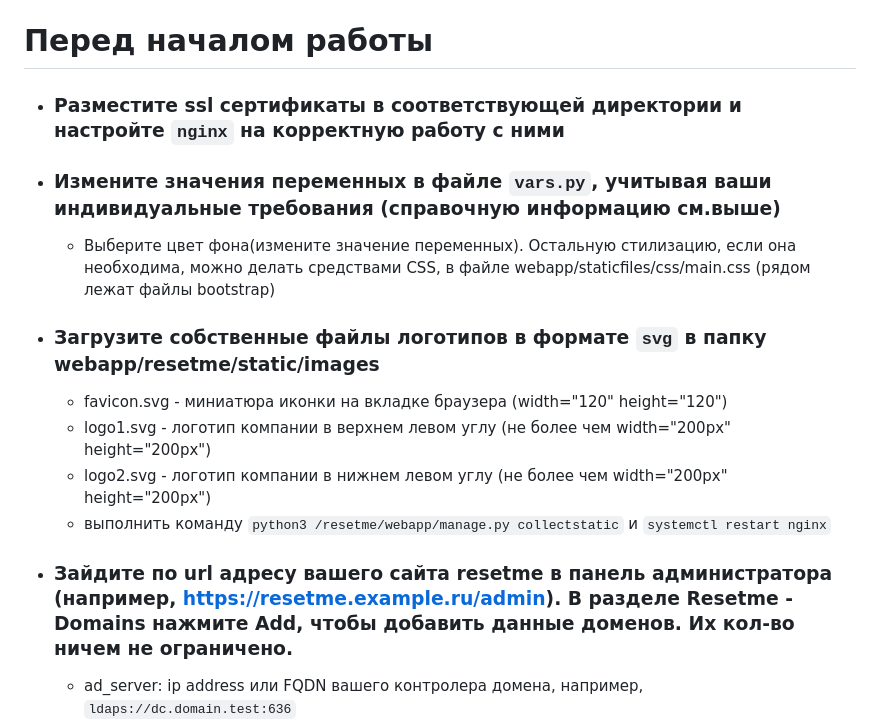
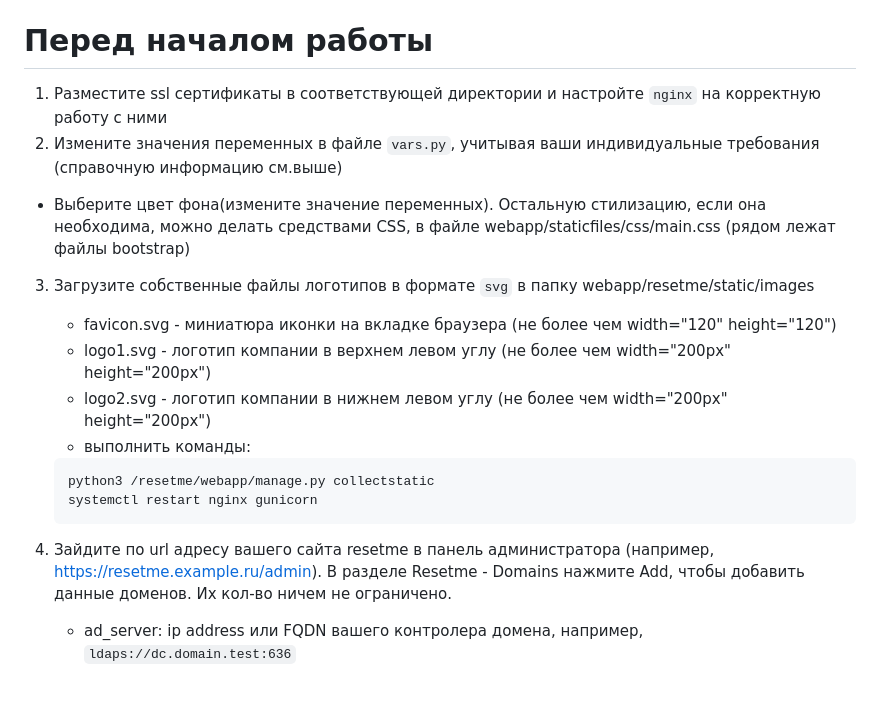
Before and after one commit to razsm-git/resetme, a Markdown page: readme.md, the part around one of its changes. Rendered like a GitHub page; blank space fills up the shorter version.

````diff
--- a/readme.md
+++ b/readme.md
@@ -233,17 +233,21 @@ conditions = {'len': 8, 'upper': '[A-Z]', 'lower': '[a-z]', 'number': '[0-9]', '
 
 
 
--  ### Разместите ssl сертификаты в соответствующей директории и настройте `nginx` на корректную работу с ними
--  ### Измените значения переменных в файле `vars.py`, учитывая ваши индивидуальные требования (справочную информацию см.выше)
-	- Выберите цвет фона(измените значение переменных). Остальную стилизацию, если она необходима, можно делать средствами CSS, в файле webapp/staticfiles/css/main.css (рядом лежат файлы bootstrap)
+1. Разместите ssl сертификаты в соответствующей директории и настройте `nginx` на корректную работу с ними
+2. Измените значения переменных в файле `vars.py`, учитывая ваши индивидуальные требования (справочную информацию см.выше)
+- Выберите цвет фона(измените значение переменных). Остальную стилизацию, если она необходима, можно делать средствами CSS, в файле webapp/staticfiles/css/main.css (рядом лежат файлы bootstrap)
 
--  ### Загрузите собственные файлы логотипов в формате `svg` в папку webapp/resetme/static/images
-	- favicon.svg - миниатюра иконки на вкладке браузера (width="120" height="120")
+3. Загрузите собственные файлы логотипов в формате `svg` в папку webapp/resetme/static/images
+	- favicon.svg - миниатюра иконки на вкладке браузера (не более чем width="120" height="120")
 	- logo1.svg - логотип компании в верхнем левом углу (не более чем width="200px" height="200px")
 	- logo2.svg - логотип компании в нижнем левом углу (не более чем width="200px" height="200px")
-  	- выполнить команду `python3 /resetme/webapp/manage.py collectstatic` и `systemctl restart nginx`
+  	- выполнить команды:
+	 ```
+	 python3 /resetme/webapp/manage.py collectstatic
+	 systemctl restart nginx gunicorn
+	 ```
 
--  ### Зайдите по url адресу вашего сайта resetme в панель администратора (например, https://resetme.example.ru/admin). В разделе Resetme - Domains нажмите Add, чтобы добавить данные доменов. Их кол-во ничем не ограничено.
+4. Зайдите по url адресу вашего сайта resetme в панель администратора (например, https://resetme.example.ru/admin). В разделе Resetme - Domains нажмите Add, чтобы добавить данные доменов. Их кол-во ничем не ограничено.
 
 	- ad_server: ip address или FQDN вашего контролера домена, например, `ldaps://dc.domain.test:636`
 	- base_dn: OU, в котором расположены пользователи, которым будет доступна функция сброса пароля, через данный сервис, например, `OU=Users,DC=domain,DC=test`
````
Also changed, not shown: other parts of readme.md (+2 -2 lines).
